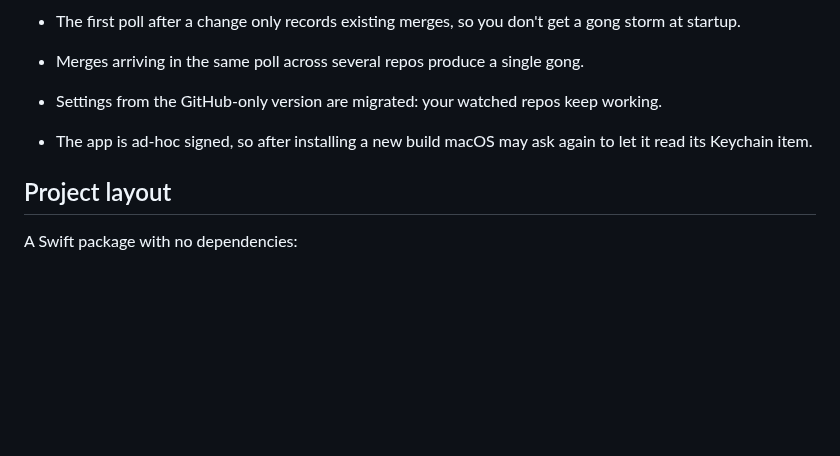
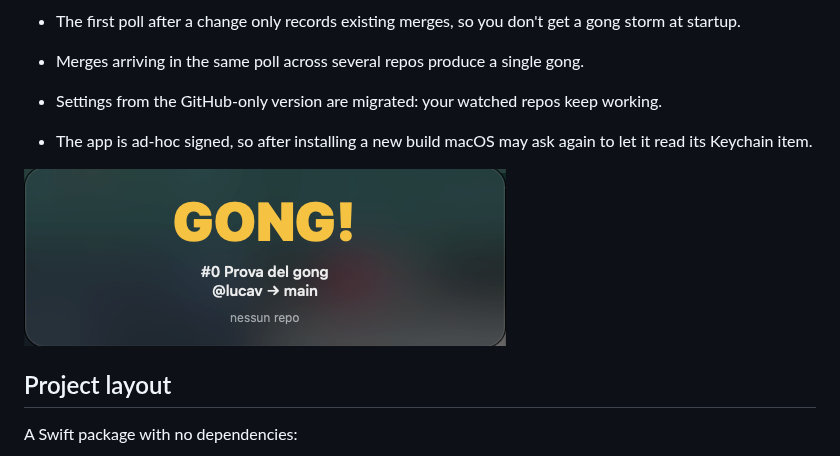
Before and after one commit to ViseLuca/merge-gong, a Markdown page: README.md, the part around the change. Drawn GitHub-style; pictures changed too: img.png (added); blank space fills up the shorter version.

Commit message:
feat: img

```diff
--- a/README.md
+++ b/README.md
@@ -92,6 +92,8 @@ Errors (missing `gh`, wrong token, unknown repo, …) show up in the menu with a
 - Settings from the GitHub-only version are migrated: your watched repos keep working.
 - The app is ad-hoc signed, so after installing a new build macOS may ask again to let it read its Keychain item.
 
+![img.png](img.png)
+
 ## Project layout
 
 A Swift package with no dependencies:
```
